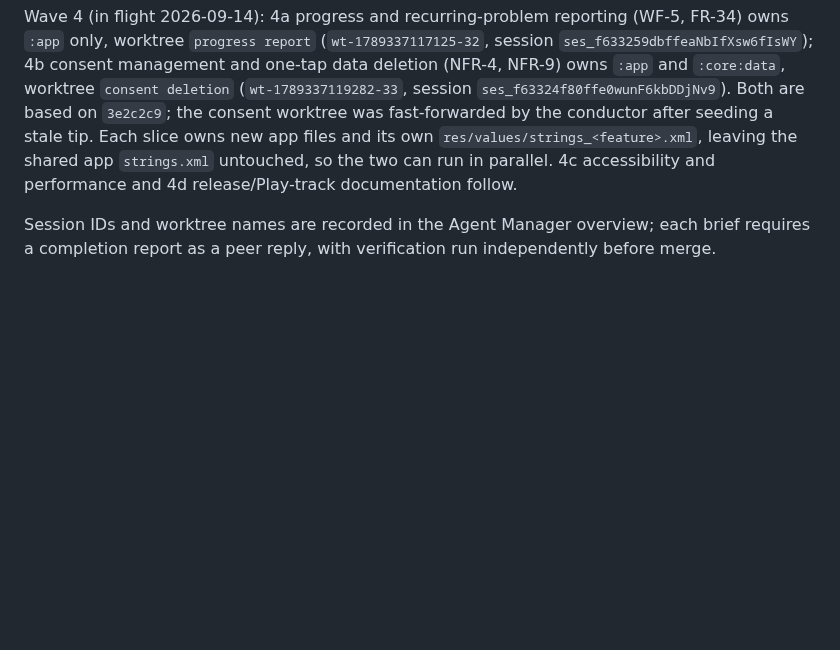
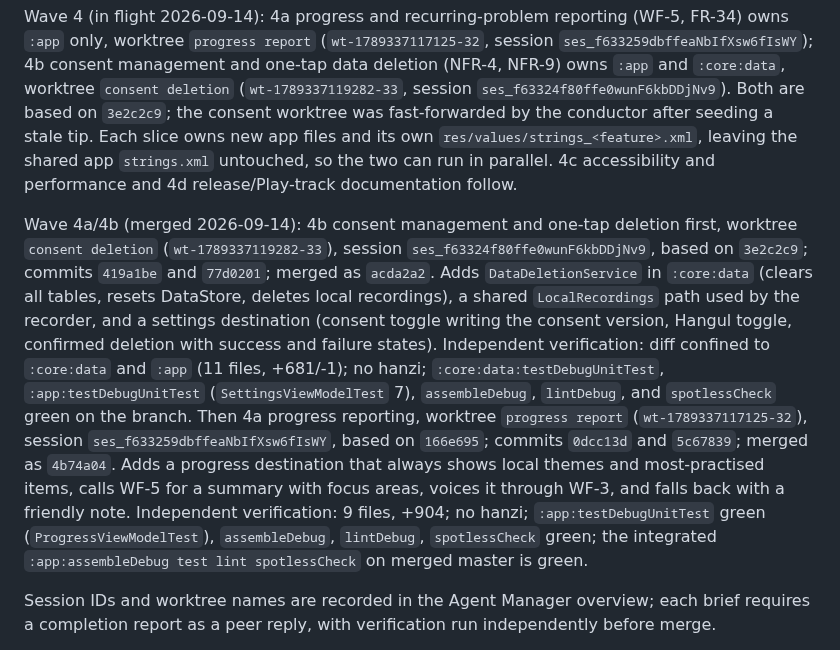
Before and after one commit to iamenianc/Mandarin, a Markdown page: .kilo/plan.md, the part around the change. Rendered like a GitHub page; blank space fills up the shorter version.

Commit message:
Record the wave-4a and 4b merges

```diff
--- a/.kilo/plan.md
+++ b/.kilo/plan.md
@@ -285,6 +285,24 @@ files and its own `res/values/strings_<feature>.xml`, leaving the shared app `st
 untouched, so the two can run in parallel. 4c accessibility and performance and 4d
 release/Play-track documentation follow.
 
+Wave 4a/4b (merged 2026-09-14): 4b consent management and one-tap deletion first, worktree
+`consent deletion` (`wt-1789337119282-33`), session `ses_f63324f80ffe0wunF6kbDDjNv9`, based
+on `3e2c2c9`; commits `419a1be` and `77d0201`; merged as `acda2a2`. Adds
+`DataDeletionService` in `:core:data` (clears all tables, resets DataStore, deletes local
+recordings), a shared `LocalRecordings` path used by the recorder, and a settings
+destination (consent toggle writing the consent version, Hangul toggle, confirmed deletion
+with success and failure states). Independent verification: diff confined to `:core:data`
+and `:app` (11 files, +681/-1); no hanzi; `:core:data:testDebugUnitTest`,
+`:app:testDebugUnitTest` (`SettingsViewModelTest` 7), `assembleDebug`, `lintDebug`, and
+`spotlessCheck` green on the branch. Then 4a progress reporting, worktree
+`progress report` (`wt-1789337117125-32`), session `ses_f633259dbffeaNbIfXsw6fIsWY`, based
+on `166e695`; commits `0dcc13d` and `5c67839`; merged as `4b74a04`. Adds a progress
+destination that always shows local themes and most-practised items, calls WF-5 for a
+summary with focus areas, voices it through WF-3, and falls back with a friendly note.
+Independent verification: 9 files, +904; no hanzi; `:app:testDebugUnitTest` green
+(`ProgressViewModelTest`), `assembleDebug`, `lintDebug`, `spotlessCheck` green; the
+integrated `:app:assembleDebug test lint spotlessCheck` on merged master is green.
+
 Session IDs and worktree names are recorded in the Agent Manager overview; each brief
 requires a completion report as a peer reply, with verification run independently before
 merge.
```
Also changed, not shown: docs/04-roadmap.md (+8 -3 lines).
